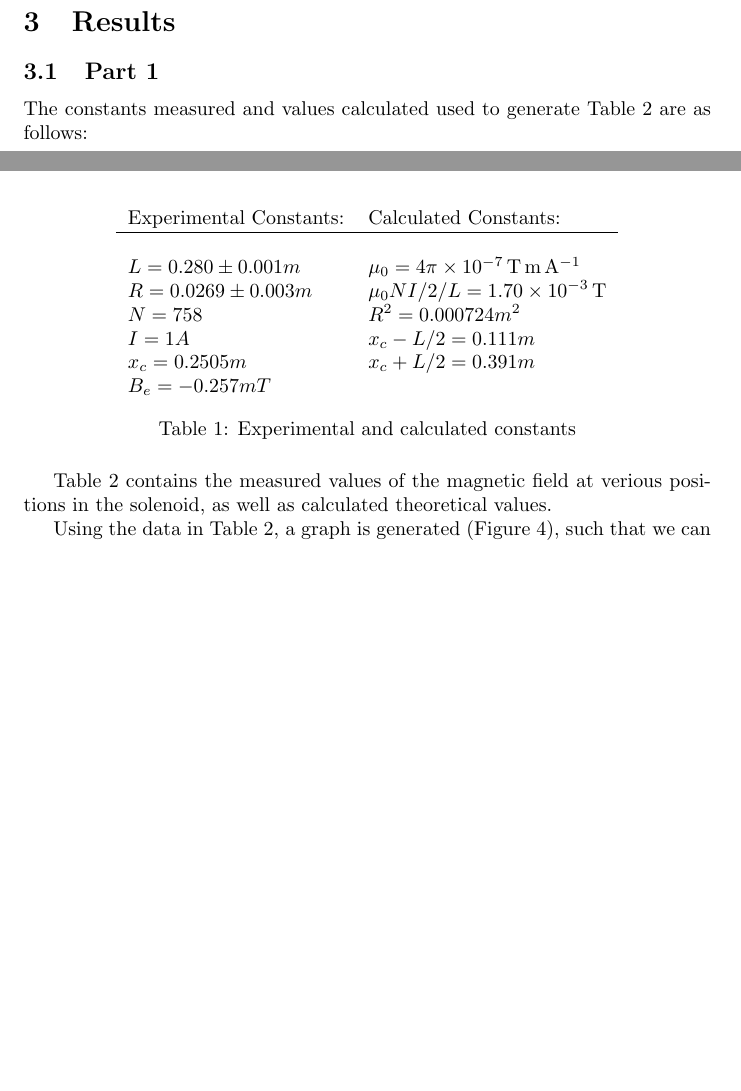
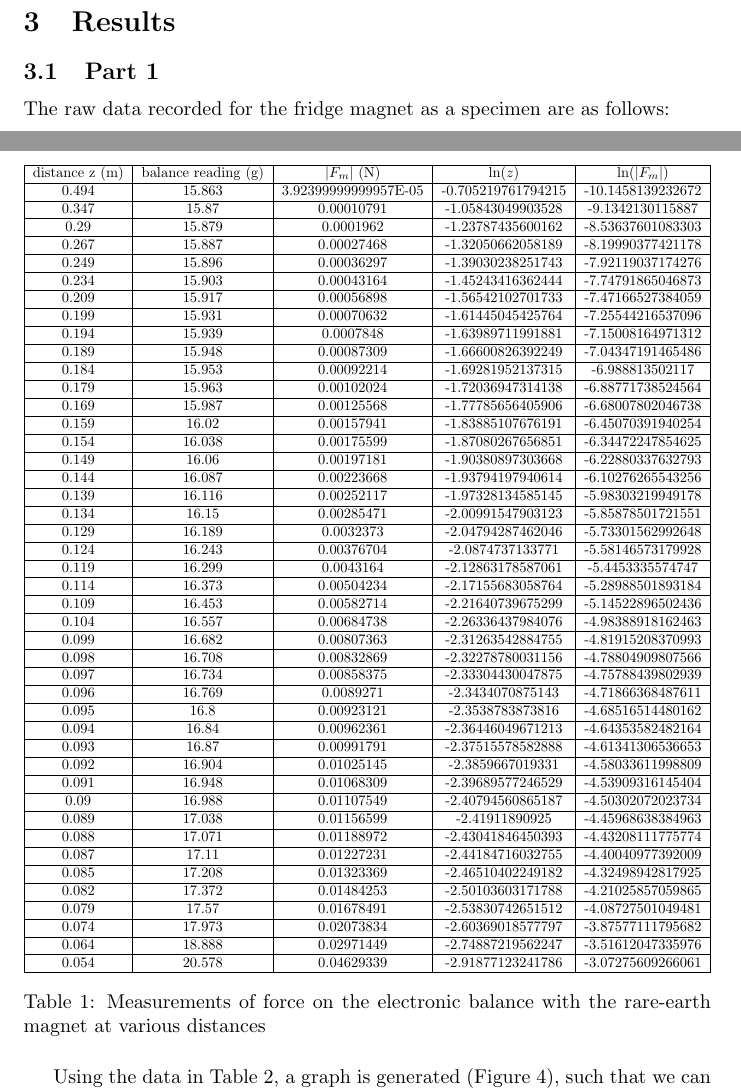
Before and after one commit to Arunscape/LaTeX-Stuff, a LaTeX document (Phys 230 Lab Reports/Experiment 4/Lab7.tex): two parts of pages 3 and 4 of 11 before the commit and two parts of pages 3 and 4 of 12 after it, joined at a grey line, cut so that both start at the same text, the shorter picture padded with empty space. The pictures show the PDF file Phys 230 Lab Reports/Experiment 4/Lab7.pdf that the author committed with the source.

```diff
--- a/Phys 230 Lab Reports/Experiment 4/Lab7.tex
+++ b/Phys 230 Lab Reports/Experiment 4/Lab7.tex
@@ -145,26 +145,67 @@
 
 \subsection{Part 1}
 
-The constants measured and values calculated used to generate Table 2 are
+The raw data recorded for the fridge magnet as a specimen are
 as follows:
 
+% Please add the following required packages to your document preamble:
+% \usepackage{graphicx}
 \begin{table}[H]
  \centering
- \begin{tabular}{ll}
-  Experimental Constants: & Calculated Constants:                               \\ \hline
-                          &                                                     \\
-  $L =0.280 \pm 0.001m$   & $\mu_0 =\SI{4 \pi e-7}{\tesla \metre \per \ampere}$ \\
-  $R =0.0269 \pm 0.003m$  & $\mu_0 N I/2/L = \SI{1.70E-03}{\tesla}$             \\
-  $N = 758$               & $R^2 =0.000724m^2$                                  \\
-  $I =1A$                 & $x_c - L/2 =0.111m$                                 \\
-  $x_c = 0.2505m$         & $x_c + L/2 = 0.391m$                                \\
-  $B_e = -0.257mT$        &                                                     \\
- \end{tabular}
- \caption{Experimental and calculated constants}
+ \resizebox{\textwidth}{!}{%
+  \begin{tabular}{|c|c|c|c|c|}
+   \hline
+   distance z (m) & balance reading (g) & $|F_m|$ (N)          & $\ln(z)$           & $\ln(|F_m|)$      \\ \hline
+   0.494          & 15.863              & 3.92399999999957E-05 & -0.705219761794215 & -10.1458139232672 \\ \hline
+   0.347          & 15.87               & 0.00010791           & -1.05843049903528  & -9.1342130115887  \\ \hline
+   0.29           & 15.879              & 0.0001962            & -1.23787435600162  & -8.53637601083303 \\ \hline
+   0.267          & 15.887              & 0.00027468           & -1.32050662058189  & -8.19990377421178 \\ \hline
+   0.249          & 15.896              & 0.00036297           & -1.39030238251743  & -7.92119037174276 \\ \hline
+   0.234          & 15.903              & 0.00043164           & -1.45243416362444  & -7.74791865046873 \\ \hline
+   0.209          & 15.917              & 0.00056898           & -1.56542102701733  & -7.47166527384059 \\ \hline
+   0.199          & 15.931              & 0.00070632           & -1.61445045425764  & -7.25544216537096 \\ \hline
+   0.194          & 15.939              & 0.0007848            & -1.63989711991881  & -7.15008164971312 \\ \hline
+   0.189          & 15.948              & 0.00087309           & -1.66600826392249  & -7.04347191465486 \\ \hline
+   0.184          & 15.953              & 0.00092214           & -1.69281952137315  & -6.988813502117   \\ \hline
+   0.179          & 15.963              & 0.00102024           & -1.72036947314138  & -6.88771738524564 \\ \hline
+   0.169          & 15.987              & 0.00125568           & -1.77785656405906  & -6.68007802046738 \\ \hline
+   0.159          & 16.02               & 0.00157941           & -1.83885107676191  & -6.45070391940254 \\ \hline
+   0.154          & 16.038              & 0.00175599           & -1.87080267656851  & -6.34472247854625 \\ \hline
+   0.149          & 16.06               & 0.00197181           & -1.90380897303668  & -6.22880337632793 \\ \hline
+   0.144          & 16.087              & 0.00223668           & -1.93794197940614  & -6.10276265543256 \\ \hline
+   0.139          & 16.116              & 0.00252117           & -1.97328134585145  & -5.98303219949178 \\ \hline
+   0.134          & 16.15               & 0.00285471           & -2.00991547903123  & -5.85878501721551 \\ \hline
+   0.129          & 16.189              & 0.0032373            & -2.04794287462046  & -5.73301562992648 \\ \hline
+   0.124          & 16.243              & 0.00376704           & -2.0874737133771   & -5.58146573179928 \\ \hline
+   0.119          & 16.299              & 0.0043164            & -2.12863178587061  & -5.4453335574747  \\ \hline
+   0.114          & 16.373              & 0.00504234           & -2.17155683058764  & -5.28988501893184 \\ \hline
+   0.109          & 16.453              & 0.00582714           & -2.21640739675299  & -5.14522896502436 \\ \hline
+   0.104          & 16.557              & 0.00684738           & -2.26336437984076  & -4.98388918162463 \\ \hline
+   0.099          & 16.682              & 0.00807363           & -2.31263542884755  & -4.81915208370993 \\ \hline
+   0.098          & 16.708              & 0.00832869           & -2.32278780031156  & -4.78804909807566 \\ \hline
+   0.097          & 16.734              & 0.00858375           & -2.33304430047875  & -4.75788439802939 \\ \hline
+   0.096          & 16.769              & 0.0089271            & -2.3434070875143   & -4.71866368487611 \\ \hline
+   0.095          & 16.8                & 0.00923121           & -2.3538783873816   & -4.68516514480162 \\ \hline
+   0.094          & 16.84               & 0.00962361           & -2.36446049671213  & -4.64353582482164 \\ \hline
+   0.093          & 16.87               & 0.00991791           & -2.37515578582888  & -4.61341306536653 \\ \hline
+   0.092          & 16.904              & 0.01025145           & -2.3859667019331   & -4.58033611998809 \\ \hline
+   0.091          & 16.948              & 0.01068309           & -2.39689577246529  & -4.53909316145404 \\ \hline
+   0.09           & 16.988              & 0.01107549           & -2.40794560865187  & -4.50302072023734 \\ \hline
+   0.089          & 17.038              & 0.01156599           & -2.41911890925     & -4.45968638384963 \\ \hline
+   0.088          & 17.071              & 0.01188972           & -2.43041846450393  & -4.43208111775774 \\ \hline
+   0.087          & 17.11               & 0.01227231           & -2.44184716032755  & -4.40040977392009 \\ \hline
+   0.085          & 17.208              & 0.01323369           & -2.46510402249182  & -4.32498942817925 \\ \hline
+   0.082          & 17.372              & 0.01484253           & -2.50103603171788  & -4.21025857059865 \\ \hline
+   0.079          & 17.57               & 0.01678491           & -2.53830742651512  & -4.08727501049481 \\ \hline
+   0.074          & 17.973              & 0.02073834           & -2.60369018577797  & -3.87577111795682 \\ \hline
+   0.064          & 18.888              & 0.02971449           & -2.74887219562247  & -3.51612047335976 \\ \hline
+   0.054          & 20.578              & 0.04629339           & -2.91877123241786  & -3.07275609266061 \\ \hline
+  \end{tabular}%
+ }
+ \caption{Measurements of force on the electronic balance with the rare-earth magnet at various distances}
 \end{table}
 
-Table 2 contains the measured values of the magnetic field at verious
-positions in the solenoid, as well as calculated theoretical values.
+
 
 \begin{table}[]
  \centering
```
Also changed, not shown: Phys 230 Lab Reports/Experiment 4/Lab7.pdf.
